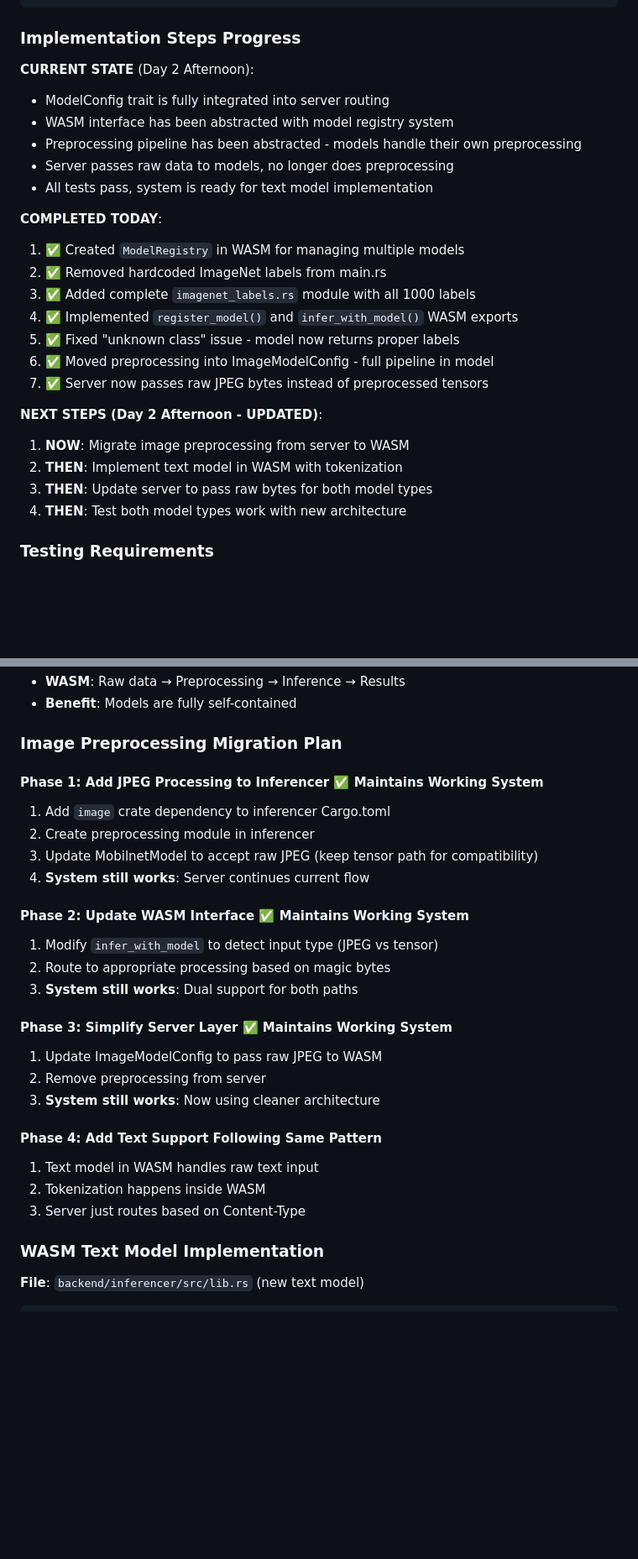
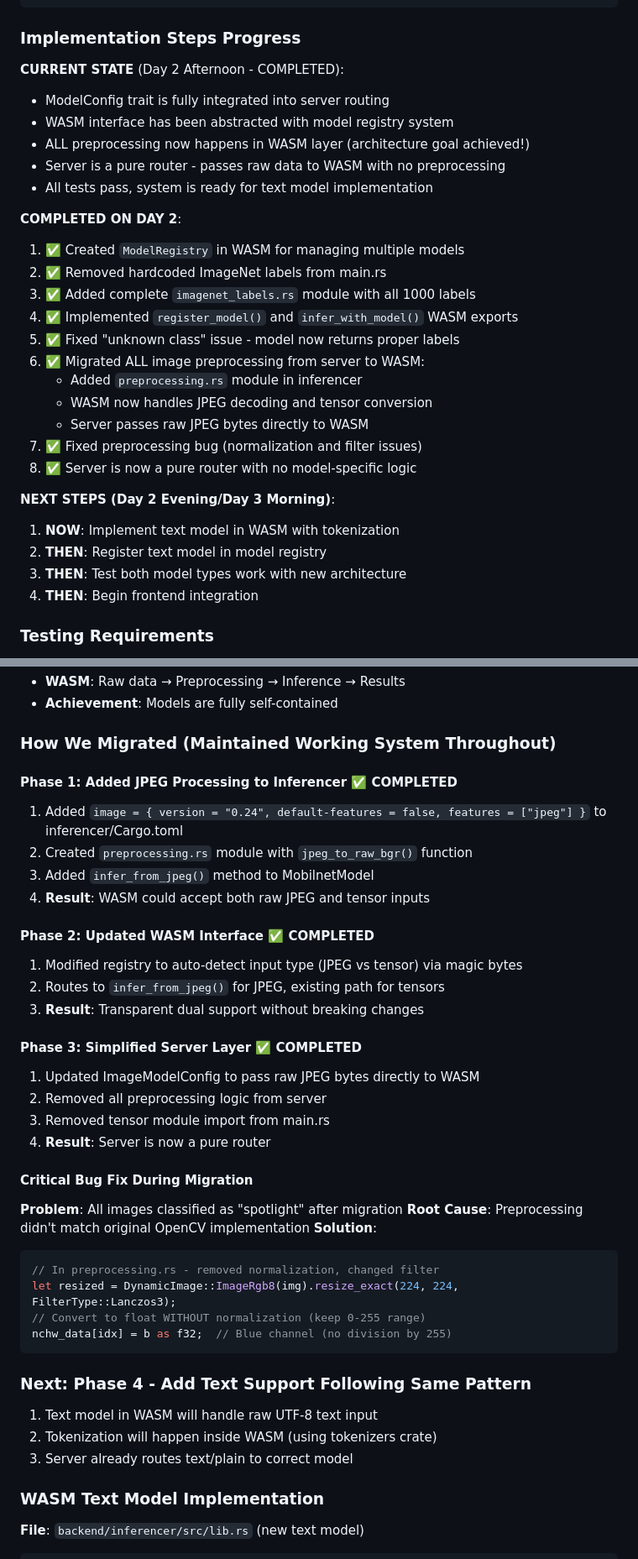
Before and after one commit to samharshe/OpenVINO-Llama, a Markdown page: plan.md, 2 parts joined by grey strips. Shown at 84% size. GitHub-like rendering; blank space fills up the shorter version.

````diff
--- a/plan.md
+++ b/plan.md
@@ -383,27 +399,31 @@ Create `models.json` configuration file:
 
 ### Implementation Steps Progress
 
-**CURRENT STATE** (Day 2 Afternoon):
+**CURRENT STATE** (Day 2 Afternoon - COMPLETED):
 - ModelConfig trait is fully integrated into server routing
 - WASM interface has been abstracted with model registry system
-- Preprocessing pipeline has been abstracted - models handle their own preprocessing
-- Server passes raw data to models, no longer does preprocessing
+- ALL preprocessing now happens in WASM layer (architecture goal achieved!)
+- Server is a pure router - passes raw data to WASM with no preprocessing
 - All tests pass, system is ready for text model implementation
 
-**COMPLETED TODAY**:
+**COMPLETED ON DAY 2**:
 1. ✅ Created `ModelRegistry` in WASM for managing multiple models
 2. ✅ Removed hardcoded ImageNet labels from main.rs
 3. ✅ Added complete `imagenet_labels.rs` module with all 1000 labels
 4. ✅ Implemented `register_model()` and `infer_with_model()` WASM exports
 5. ✅ Fixed "unknown class" issue - model now returns proper labels
-6. ✅ Moved preprocessing into ImageModelConfig - full pipeline in model
-7. ✅ Server now passes raw JPEG bytes instead of preprocessed tensors
+6. ✅ Migrated ALL image preprocessing from server to WASM:
+   - Added `preprocessing.rs` module in inferencer
+   - WASM now handles JPEG decoding and tensor conversion
+   - Server passes raw JPEG bytes directly to WASM
+7. ✅ Fixed preprocessing bug (normalization and filter issues)
+8. ✅ Server is now a pure router with no model-specific logic
 
-**NEXT STEPS (Day 2 Afternoon - UPDATED)**:
-1. **NOW**: Migrate image preprocessing from server to WASM
-2. **THEN**: Implement text model in WASM with tokenization
-3. **THEN**: Update server to pass raw bytes for both model types
-4. **THEN**: Test both model types work with new architecture
+**NEXT STEPS (Day 2 Evening/Day 3 Morning)**:
+1. **NOW**: Implement text model in WASM with tokenization
+2. **THEN**: Register text model in model registry
+3. **THEN**: Test both model types work with new architecture
+4. **THEN**: Begin frontend integration
 
 ### Testing Requirements
 
@@ -518,28 +554,40 @@ The system has two layers:
 - **WASM**: Raw data → Preprocessing → Inference → Results
-- **Benefit**: Models are fully self-contained
+- **Achievement**: Models are fully self-contained
 
-### Image Preprocessing Migration Plan
+### How We Migrated (Maintained Working System Throughout)
 
-#### Phase 1: Add JPEG Processing to Inferencer ✅ Maintains Working System
-1. Add `image` crate dependency to inferencer Cargo.toml
-2. Create preprocessing module in inferencer
-3. Update MobilnetModel to accept raw JPEG (keep tensor path for compatibility)
-4. **System still works**: Server continues current flow
+#### Phase 1: Added JPEG Processing to Inferencer ✅ COMPLETED
+1. Added `image = { version = "0.24", default-features = false, features = ["jpeg"] }` to inferencer/Cargo.toml
+2. Created `preprocessing.rs` module with `jpeg_to_raw_bgr()` function
+3. Added `infer_from_jpeg()` method to MobilnetModel
+4. **Result**: WASM could accept both raw JPEG and tensor inputs
 
-#### Phase 2: Update WASM Interface ✅ Maintains Working System
-1. Modify `infer_with_model` to detect input type (JPEG vs tensor)
-2. Route to appropriate processing based on magic bytes
-3. **System still works**: Dual support for both paths
+#### Phase 2: Updated WASM Interface ✅ COMPLETED
+1. Modified registry to auto-detect input type (JPEG vs tensor) via magic bytes
+2. Routes to `infer_from_jpeg()` for JPEG, existing path for tensors
+3. **Result**: Transparent dual support without breaking changes
 
-#### Phase 3: Simplify Server Layer ✅ Maintains Working System
-1. Update ImageModelConfig to pass raw JPEG to WASM
-2. Remove preprocessing from server
-3. **System still works**: Now using cleaner architecture
+#### Phase 3: Simplified Server Layer ✅ COMPLETED
+1. Updated ImageModelConfig to pass raw JPEG bytes directly to WASM
+2. Removed all preprocessing logic from server
+3. Removed tensor module import from main.rs
+4. **Result**: Server is now a pure router
 
-#### Phase 4: Add Text Support Following Same Pattern
-1. Text model in WASM handles raw text input
-2. Tokenization happens inside WASM
-3. Server just routes based on Content-Type
+#### Critical Bug Fix During Migration
+**Problem**: All images classified as "spotlight" after migration
+**Root Cause**: Preprocessing didn't match original OpenCV implementation
+**Solution**:
+```rust
+// In preprocessing.rs - removed normalization, changed filter
+let resized = DynamicImage::ImageRgb8(img).resize_exact(224, 224, FilterType::Lanczos3);
+// Convert to float WITHOUT normalization (keep 0-255 range)
+nchw_data[idx] = b as f32;  // Blue channel (no division by 255)
+```
+
+### Next: Phase 4 - Add Text Support Following Same Pattern
+1. Text model in WASM will handle raw UTF-8 text input
+2. Tokenization will happen inside WASM (using tokenizers crate)
+3. Server already routes text/plain to correct model
 
 ### WASM Text Model Implementation
 **File**: `backend/inferencer/src/lib.rs` (new text model)
````
Also changed, not shown: other parts of plan.md (+163 -50 lines).
